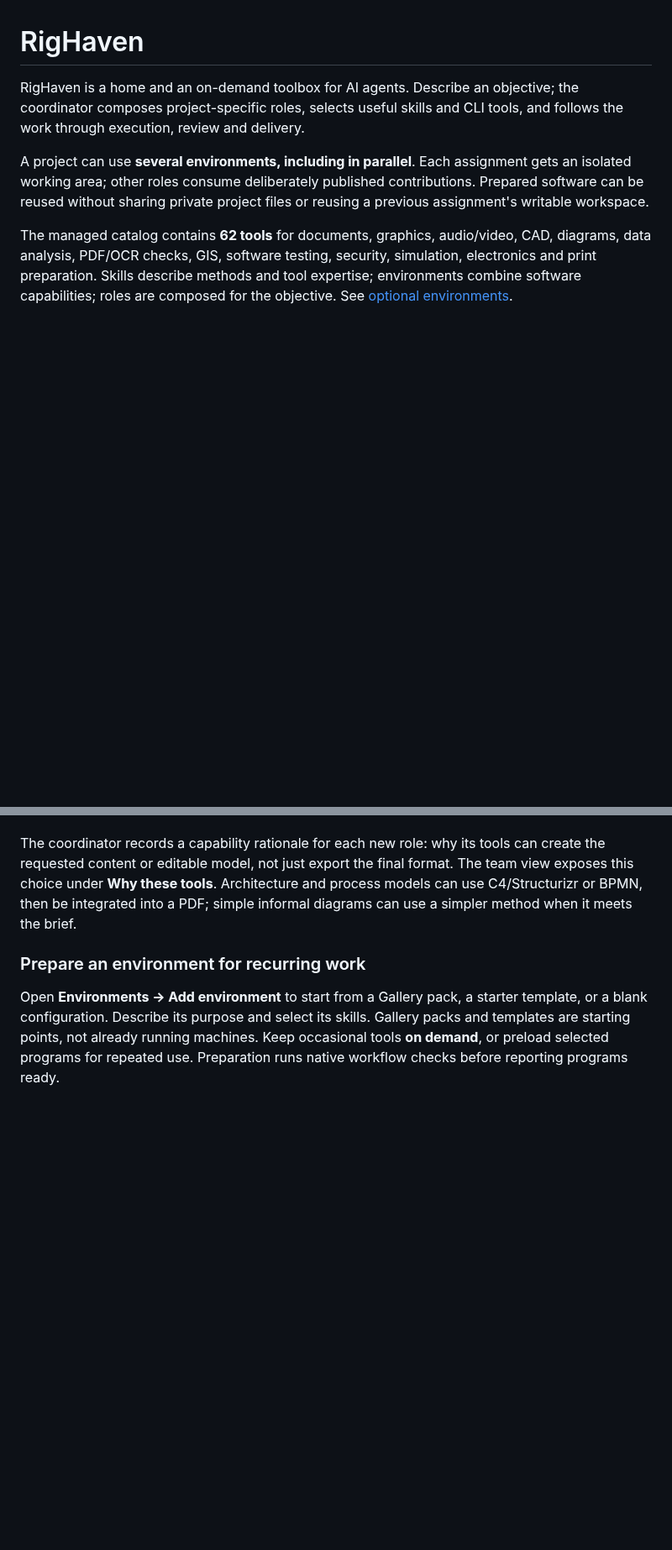
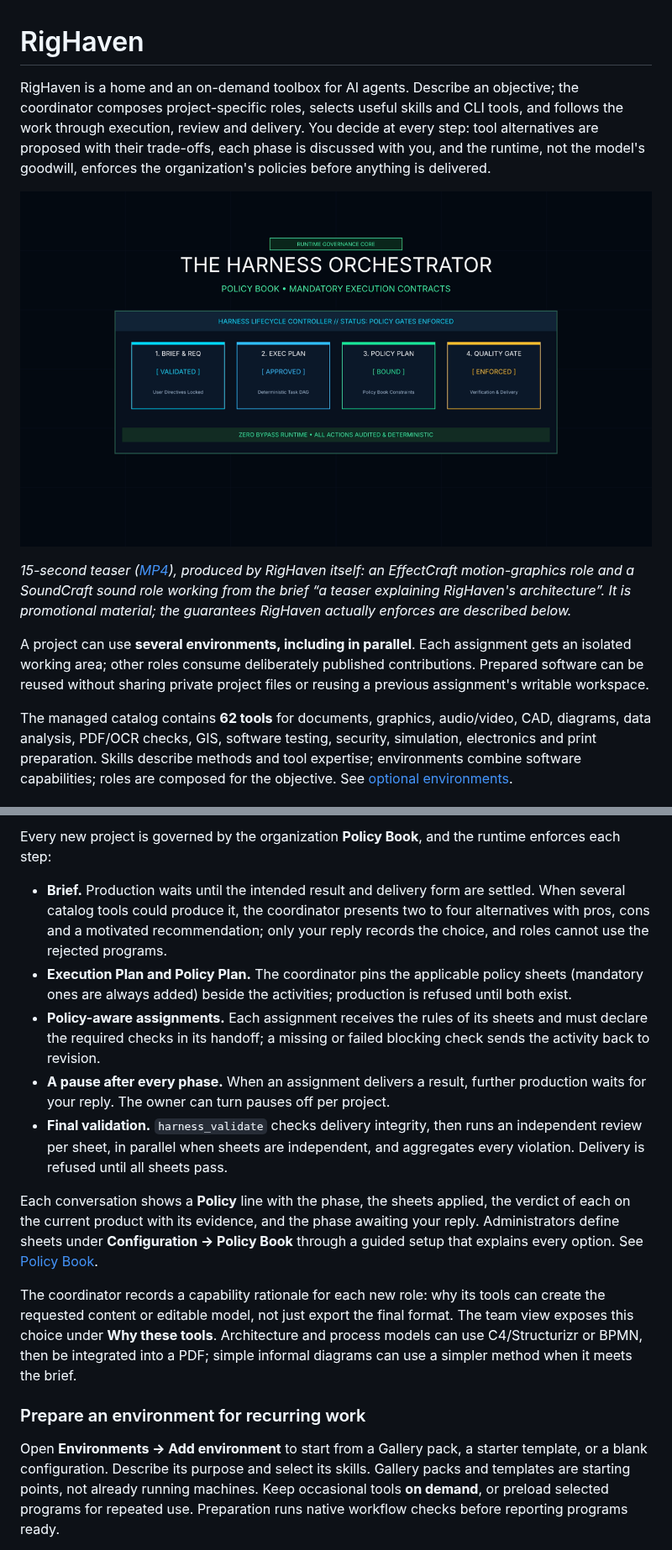
Before and after one commit to ggmm82/righaven, a Markdown page: README.md, 2 parts joined by grey strips. Shown at 84% size. GitHub-like rendering; pictures changed too: docs/media/righaven-teaser-poster.png (added); blank space fills up the shorter version.

```diff
--- a/README.md
+++ b/README.md
@@ -2,7 +2,17 @@
 
 RigHaven is a home and an on-demand toolbox for AI agents. Describe an objective;
 the coordinator composes project-specific roles, selects useful skills and CLI
-tools, and follows the work through execution, review and delivery.
+tools, and follows the work through execution, review and delivery. You decide at
+every step: tool alternatives are proposed with their trade-offs, each phase is
+discussed with you, and the runtime, not the model's goodwill, enforces the
+organization's policies before anything is delivered.
+
+[![RigHaven teaser: 15-second video](docs/media/righaven-teaser-poster.png)](docs/media/righaven-teaser.mp4)
+
+*15-second teaser ([MP4](docs/media/righaven-teaser.mp4)), produced by RigHaven
+itself: an EffectCraft motion-graphics role and a SoundCraft sound role working
+from the brief “a teaser explaining RigHaven's architecture”. It is promotional
+material; the guarantees RigHaven actually enforces are described below.*
 
 A project can use **several environments, including in parallel**. Each assignment
 gets an isolated working area; other roles consume deliberately published
@@ -43,3 +68,27 @@ mandatory standard quality review. See [Policy Book](docs/POLICY-BOOK.md).
+Every new project is governed by the organization **Policy Book**, and the
+runtime enforces each step:
+
+- **Brief.** Production waits until the intended result and delivery form are
+  settled. When several catalog tools could produce it, the coordinator presents
+  two to four alternatives with pros, cons and a motivated recommendation; only
+  your reply records the choice, and roles cannot use the rejected programs.
+- **Execution Plan and Policy Plan.** The coordinator pins the applicable policy
+  sheets (mandatory ones are always added) beside the activities; production is
+  refused until both exist.
+- **Policy-aware assignments.** Each assignment receives the rules of its sheets
+  and must declare the required checks in its handoff; a missing or failed
+  blocking check sends the activity back to revision.
+- **A pause after every phase.** When an assignment delivers a result, further
+  production waits for your reply. The owner can turn pauses off per project.
+- **Final validation.** `harness_validate` checks delivery integrity, then runs an
+  independent review per sheet, in parallel when sheets are independent, and
+  aggregates every violation. Delivery is refused until all sheets pass.
+
+Each conversation shows a **Policy** line with the phase, the sheets applied, the
+verdict of each on the current product with its evidence, and the phase awaiting
+your reply. Administrators define sheets under **Configuration → Policy Book**
+through a guided setup that explains every option. See
+[Policy Book](docs/POLICY-BOOK.md).
 
 The coordinator records a capability rationale for each new role: why its tools
 can create the requested content or editable model, not just export the final
```
Also changed, not shown: other parts of README.md (+54 -23 lines), 7 other files.
